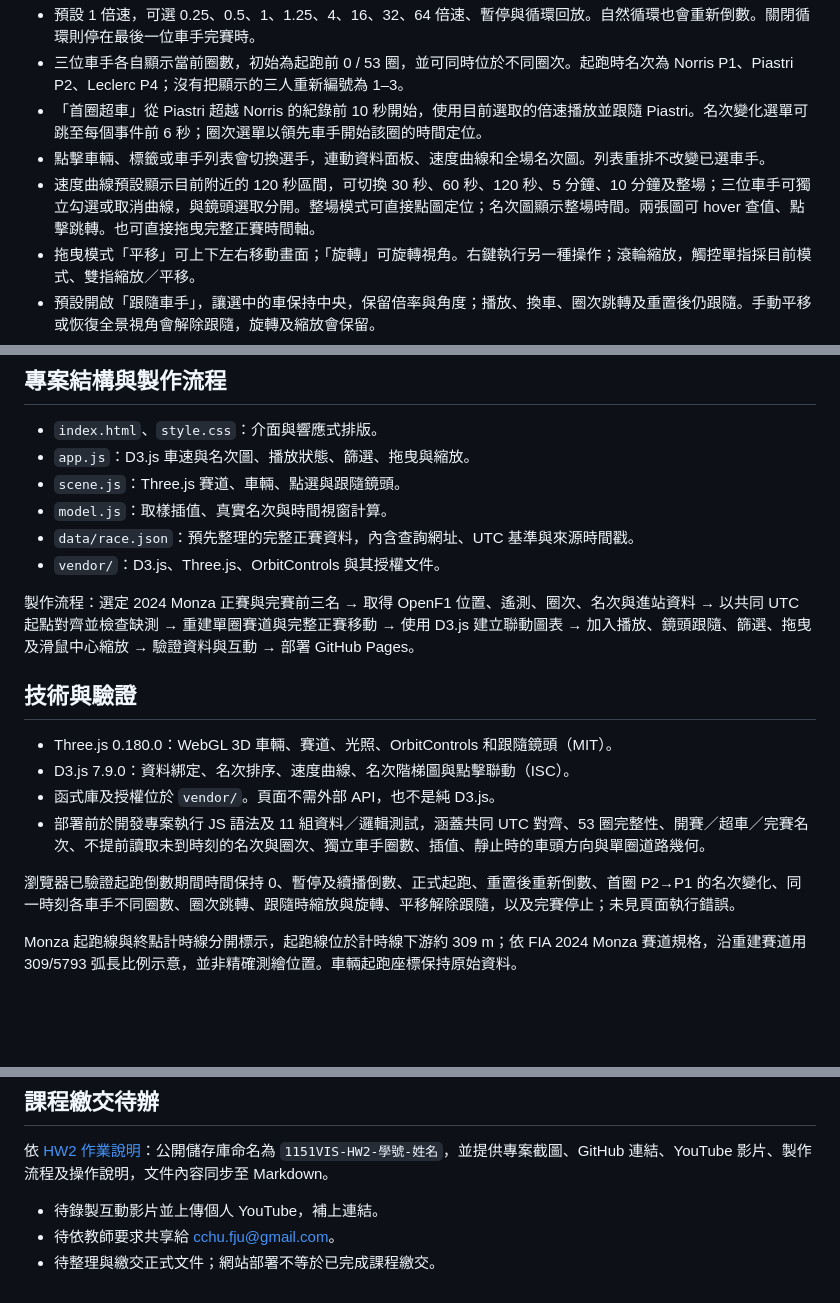
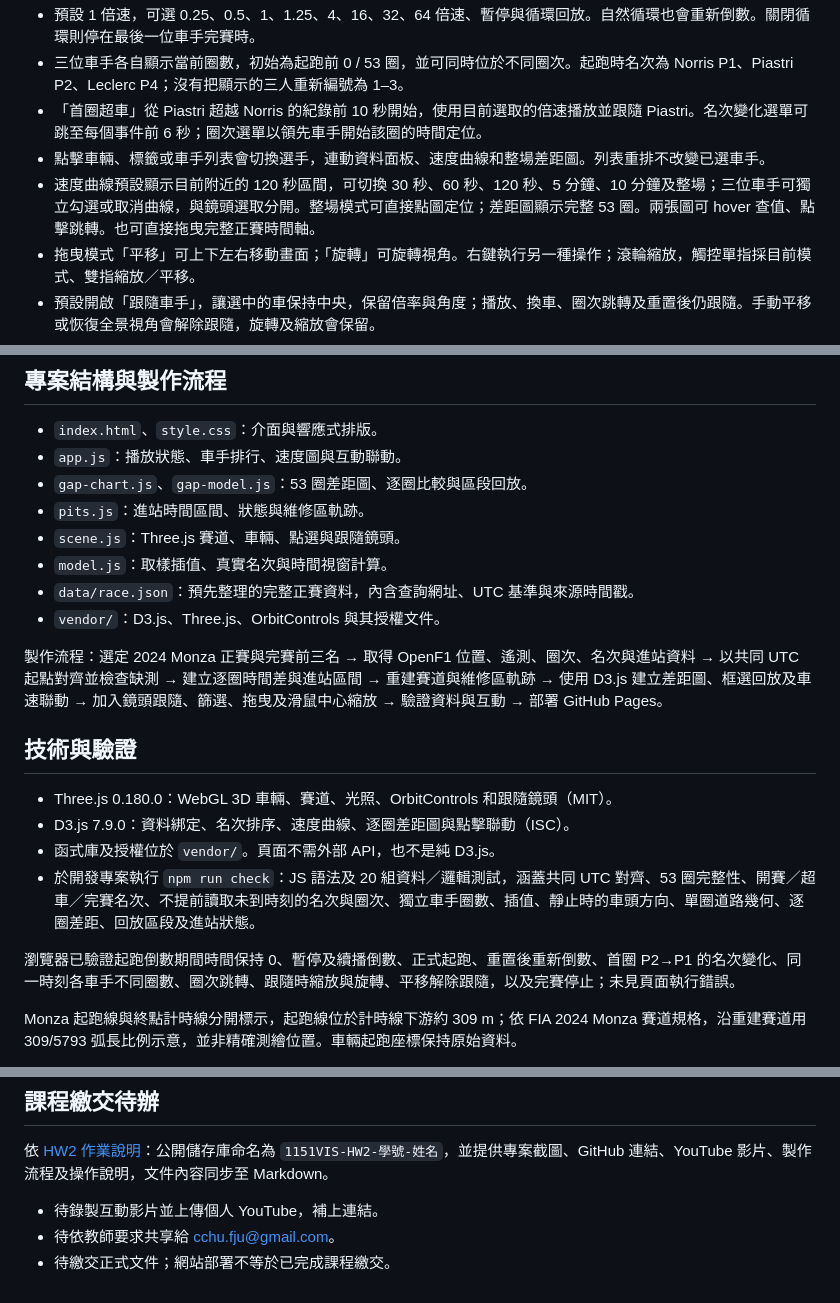
Before and after one commit to victorien1963/1151VIS-HW2-415085047-YEN-TING-YA, a Markdown page: README.md, 3 parts joined by grey strips. Rendered like a GitHub page; blank space fills up the shorter version.

```diff
--- a/README.md
+++ b/README.md
@@ -29,8 +41,8 @@ python3 -m http.server 4174 --bind 127.0.0.1
 - 預設 1 倍速，可選 0.25、0.5、1、1.25、4、16、32、64 倍速、暫停與循環回放。自然循環也會重新倒數。關閉循環則停在最後一位車手完賽時。
 - 三位車手各自顯示當前圈數，初始為起跑前 0 / 53 圈，並可同時位於不同圈次。起跑時名次為 Norris P1、Piastri P2、Leclerc P4；沒有把顯示的三人重新編號為 1–3。
 - 「首圈超車」從 Piastri 超越 Norris 的紀錄前 10 秒開始，使用目前選取的倍速播放並跟隨 Piastri。名次變化選單可跳至每個事件前 6 秒；圈次選單以領先車手開始該圈的時間定位。
-- 點擊車輛、標籤或車手列表會切換選手，連動資料面板、速度曲線和全場名次圖。列表重排不改變已選車手。
-- 速度曲線預設顯示目前附近的 120 秒區間，可切換 30 秒、60 秒、120 秒、5 分鐘、10 分鐘及整場；三位車手可獨立勾選或取消曲線，與鏡頭選取分開。整場模式可直接點圖定位；名次圖顯示整場時間。兩張圖可 hover 查值、點擊跳轉。也可直接拖曳完整正賽時間軸。
+- 點擊車輛、標籤或車手列表會切換選手，連動資料面板、速度曲線和整場差距圖。列表重排不改變已選車手。
+- 速度曲線預設顯示目前附近的 120 秒區間，可切換 30 秒、60 秒、120 秒、5 分鐘、10 分鐘及整場；三位車手可獨立勾選或取消曲線，與鏡頭選取分開。整場模式可直接點圖定位；差距圖顯示完整 53 圈。兩張圖可 hover 查值、點擊跳轉。也可直接拖曳完整正賽時間軸。
 - 拖曳模式「平移」可上下左右移動畫面；「旋轉」可旋轉視角。右鍵執行另一種操作；滾輪縮放，觸控單指採目前模式、雙指縮放／平移。
 - 預設開啟「跟隨車手」，讓選中的車保持中央，保留倍率與角度；播放、換車、圈次跳轉及重置後仍跟隨。手動平移或恢復全景視角會解除跟隨，旋轉及縮放會保留。
 - 「對準車手」只對準一次；開啟跟隨時隱藏此按鈕，停止跟隨後重新顯示。跟隨中不重複移動鏡頭或清算旋轉慣性。3D 圖取得焦點後，可用方向鍵依模式平移或旋轉，加減鍵縮放；空白鍵播放／暫停，Escape 暫停。
@@ -59,24 +71,24 @@ python3 -m http.server 4174 --bind 127.0.0.1
 ## 專案結構與製作流程
 
 - `index.html`、`style.css`：介面與響應式排版。
-- `app.js`：D3.js 車速與名次圖、播放狀態、篩選、拖曳與縮放。
+- `app.js`：播放狀態、車手排行、速度圖與互動聯動。
+- `gap-chart.js`、`gap-model.js`：53 圈差距圖、逐圈比較與區段回放。
+- `pits.js`：進站時間區間、狀態與維修區軌跡。
 - `scene.js`：Three.js 賽道、車輛、點選與跟隨鏡頭。
 - `model.js`：取樣插值、真實名次與時間視窗計算。
 - `data/race.json`：預先整理的完整正賽資料，內含查詢網址、UTC 基準與來源時間戳。
 - `vendor/`：D3.js、Three.js、OrbitControls 與其授權文件。
 
-製作流程：選定 2024 Monza 正賽與完賽前三名 → 取得 OpenF1 位置、遙測、圈次、名次與進站資料 → 以共同 UTC 起點對齊並檢查缺測 → 重建單圈賽道與完整正賽移動 → 使用 D3.js 建立聯動圖表 → 加入播放、鏡頭跟隨、篩選、拖曳及滑鼠中心縮放 → 驗證資料與互動 → 部署 GitHub Pages。
+製作流程：選定 2024 Monza 正賽與完賽前三名 → 取得 OpenF1 位置、遙測、圈次、名次與進站資料 → 以共同 UTC 起點對齊並檢查缺測 → 建立逐圈時間差與進站區間 → 重建賽道與維修區軌跡 → 使用 D3.js 建立差距圖、框選回放及車速聯動 → 加入鏡頭跟隨、篩選、拖曳及滑鼠中心縮放 → 驗證資料與互動 → 部署 GitHub Pages。
 
 ## 技術與驗證
 
 - Three.js 0.180.0：WebGL 3D 車輛、賽道、光照、OrbitControls 和跟隨鏡頭（MIT）。
-- D3.js 7.9.0：資料綁定、名次排序、速度曲線、名次階梯圖與點擊聯動（ISC）。
+- D3.js 7.9.0：資料綁定、名次排序、速度曲線、逐圈差距圖與點擊聯動（ISC）。
 - 函式庫及授權位於 `vendor/`。頁面不需外部 API，也不是純 D3.js。
-- 部署前於開發專案執行 JS 語法及 11 組資料／邏輯測試，涵蓋共同 UTC 對齊、53 圈完整性、開賽／超車／完賽名次、不提前讀取未到時刻的名次與圈次、獨立車手圈數、插值、靜止時的車頭方向與單圈道路幾何。
+- 於開發專案執行 `npm run check`：JS 語法及 20 組資料／邏輯測試，涵蓋共同 UTC 對齊、53 圈完整性、開賽／超車／完賽名次、不提前讀取未到時刻的名次與圈次、獨立車手圈數、插值、靜止時的車頭方向、單圈道路幾何、逐圈差距、回放區段及進站狀態。
 
 瀏覽器已驗證起跑倒數期間時間保持 0、暫停及續播倒數、正式起跑、重置後重新倒數、首圈 P2→P1 的名次變化、同一時刻各車手不同圈數、圈次跳轉、跟隨時縮放與旋轉、平移解除跟隨，以及完賽停止；未見頁面執行錯誤。
-
-
 
 Monza 起跑線與終點計時線分開標示，起跑線位於計時線下游約 309 m；依 FIA 2024 Monza 賽道規格，沿重建賽道用 309/5793 弧長比例示意，並非精確測繪位置。車輛起跑座標保持原始資料。
 
@@ -90,4 +102,4 @@ Monza 起跑線與終點計時線分開標示，起跑線位於計時線下游
 
 - 待錄製互動影片並上傳個人 YouTube，補上連結。
 - 待依教師要求共享給 cchu.fju@gmail.com。
-- 待整理與繳交正式文件；網站部署不等於已完成課程繳交。
+- 待繳交正式文件；網站部署不等於已完成課程繳交。
```
Also changed, not shown: other parts of README.md (+15 -3 lines), HW2-report.md (+63 -51 lines), hw2-gap.jpg (added), hw2-pit.jpg (added), hw2-speed.jpg (added), 9 other files.
